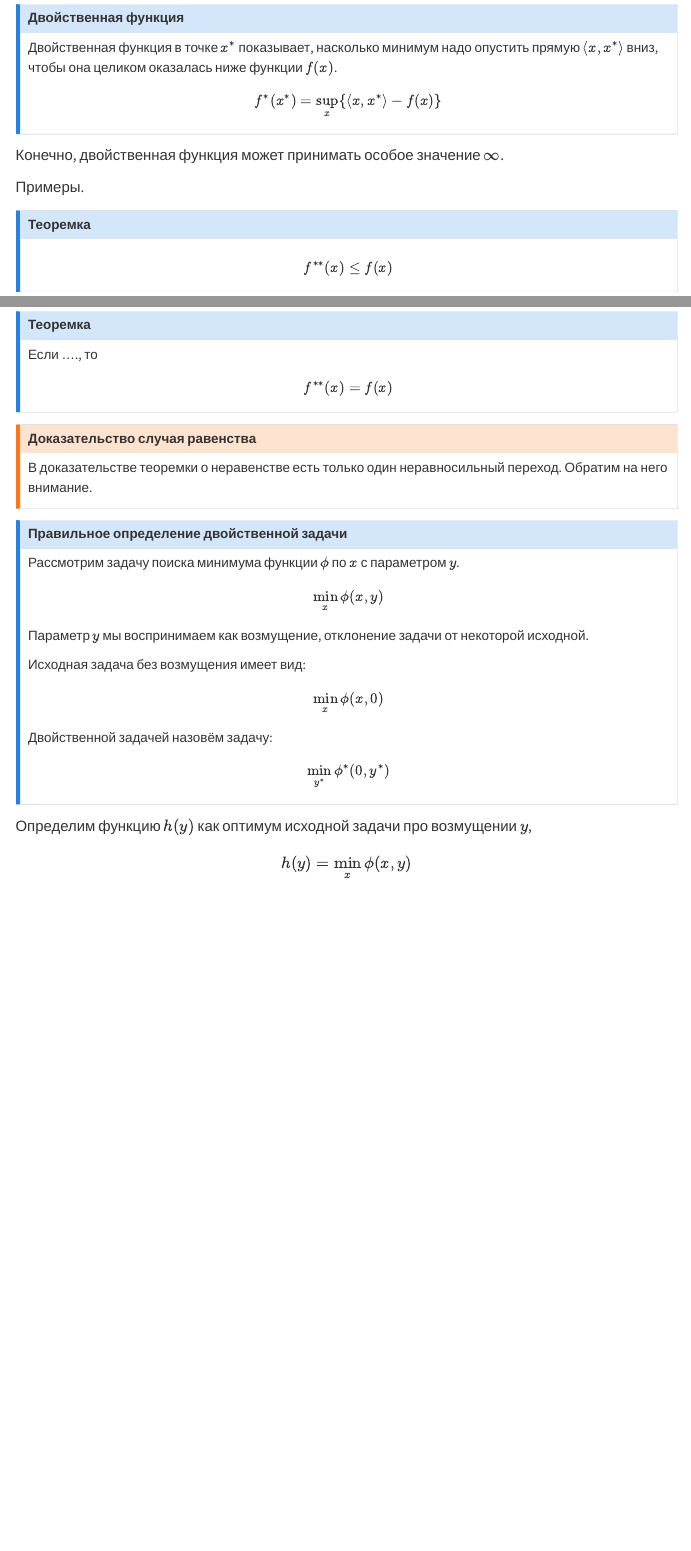
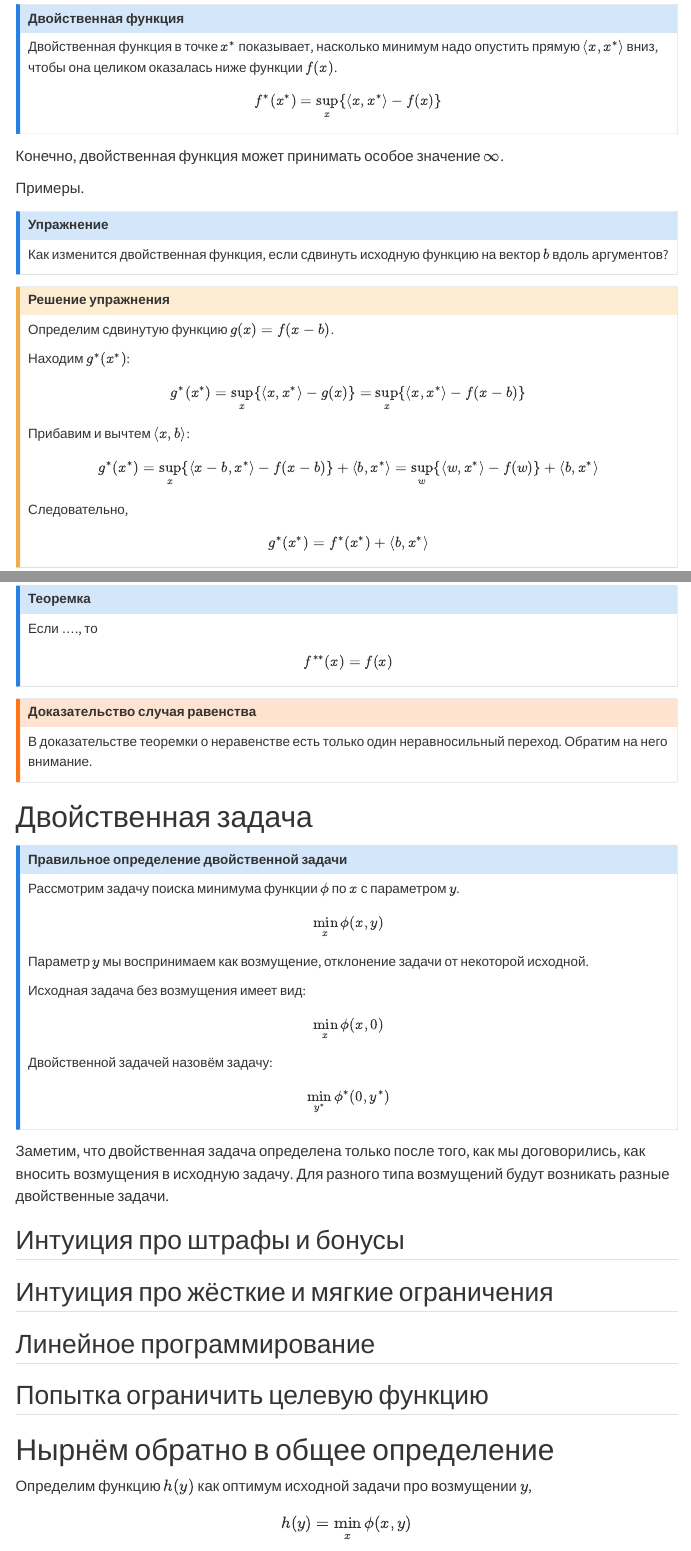
Before and after one commit to bdemeshev/teaching_notes, a Quarto document (docs/duality.qmd): the page in a window 1100 px wide, from 410 px down before the commit and from 440 px down after it, so that both start at the same text, and a second part further down, joined at a grey line. Rendered offline with R 4.5, knitr and Pandoc in place of Quarto, with nearby package versions; menus at the side of the page are left out.

Commit message:
duality structure

```diff
--- a/docs/duality.qmd
+++ b/docs/duality.qmd
@@ -104,6 +105,35 @@ $$
 Конечно, двойственная функция может принимать особое значение $\infty$.
 
 Примеры.
+
+
+::: {.callout-note}
+## Упражнение
+
+Как изменится двойственная функция, если сдвинуть исходную функцию на вектор $b$ вдоль аргументов?
+:::
+
+::: {.callout-caution collapse='true'}
+## Решение упражнения
+
+Определим сдвинутую функцию $g(x) = f(x - b)$.
+
+Находим $g^*(x^*)$:
+$$
+g^*(x^*) = \sup_x \{\scalp{x, x^*} - g(x)\} = \sup_x \{\scalp{x, x^*} - f(x - b)\}
+$$
+
+Прибавим и вычтем $\scalp{x, b}$:
+$$
+g^*(x^*) = \sup_x \{\scalp{x - b, x^*} - f(x - b)\} + \scalp{b, x^*} = \sup_{w} \{\scalp{w, x^*} - f(w)\} + \scalp{b, x^*}
+$$
+
+Следовательно,
+$$
+g^*(x^*) = f^*(x^*) + \scalp{b, x^*}
+$$
+:::
+
 
 
 ::: {.callout-note}
@@ -181,6 +211,8 @@ $$
 :::
 
 
+# Двойственная задача
+
 ::: {.callout-note}
 
 ## Правильное определение двойственной задачи
@@ -202,6 +234,33 @@ $$
 $$
 :::
 
+Заметим, что двойственная задача определена только после того, как мы договорились, как вносить возмущения в исходную задачу.
+Для разного типа возмущений будут возникать разные двойственные задачи.
+
+
+
+
+
+
+## Интуиция про штрафы и бонусы
+
+
+## Интуиция про жёсткие и мягкие ограничения
+
+
+
+## Линейное программирование
+
+
+## Попытка ограничить целевую функцию
+
+
+
+
+
+# Нырнём обратно в общее определение
+
+
 Определим функцию $h(y)$ как оптимум исходной задачи про возмущении $y$,
 $$
 h(y) = \min_x \phi(x, y)
```
Also changed, not shown: docs/duality.tex, docs/duality.qmd (15 more changed lines), 2 other files.
